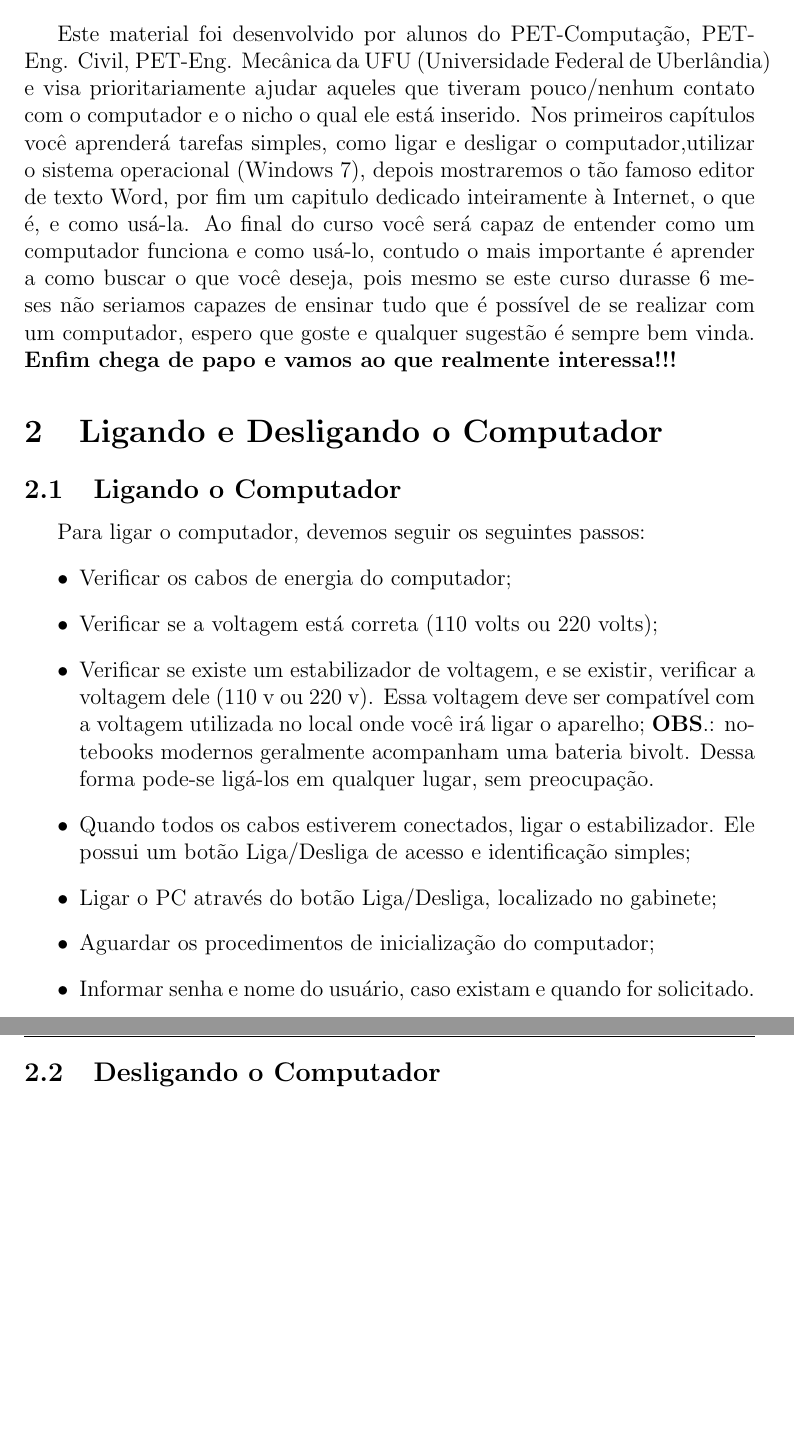
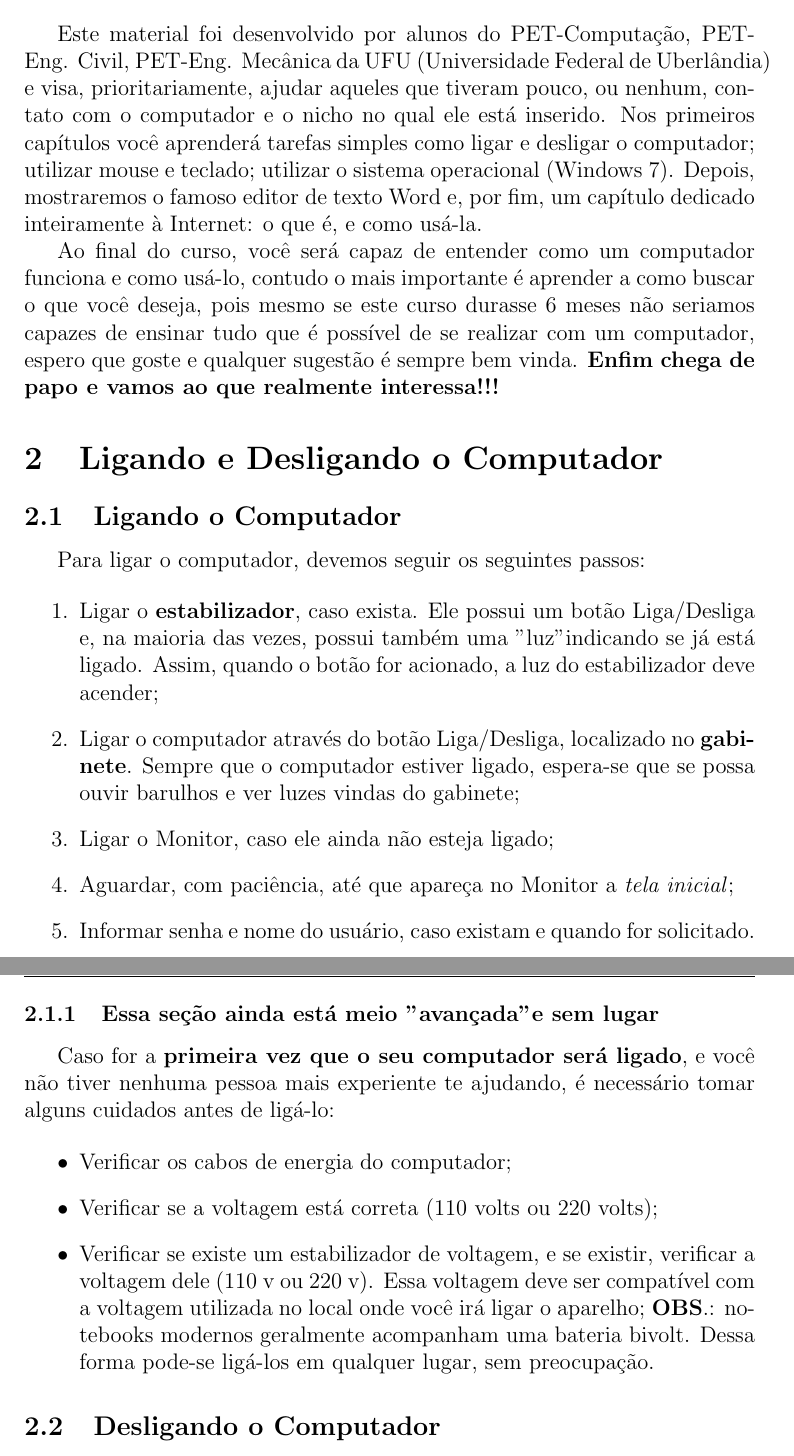
Before and after one commit to gmarson/Digital-Inclusion, a LaTeX document (Apostila Inclusão Digital/Inclusao.tex): two parts of pages 7 and 8 of 70 before the commit and two parts of pages 7 and 8 of 72 after it, joined at a grey line, cut so that both start at the same text, the shorter picture padded with empty space. Compiled offline with pdfLaTeX.

Commit message:
pequenas mudanças em: Introdução; Ligar; Teclado
ainda vou mudar mais coisas na parte de Ligar e Desligar. Acho que ta
faltando algo entre essa seção e a de introdução; pensei em falar um
pouco sobre as partes do computador e os componentes elétricos
(estabilizador, filtro, ...) que podem ter na casa da pessoa.

```diff
--- a/Apostila Inclusão Digital/Inclusao.tex
+++ b/Apostila Inclusão Digital/Inclusao.tex
@@ -74,36 +74,42 @@
 
 \section{Introdução}
 
- Este material foi desenvolvido por alunos do PET-Computação, PET-Eng. Civil, PET-Eng. Mecânica da UFU (Universidade Federal de Uberlândia) e visa prioritariamente ajudar aqueles que tiveram pouco/nenhum contato com o computador e o nicho o qual ele
-			está inserido. Nos primeiros capítulos você aprenderá tarefas simples, como ligar e desligar o computador,utilizar o sistema operacional (Windows 7), depois mostraremos o tão famoso editor de texto Word, por fim um capitulo dedicado inteiramente à Internet, o que é, e como usá-la.
- Ao final do curso você será capaz de entender como um computador funciona e como usá-lo, contudo o mais importante
-			é aprender a como buscar o que você deseja, pois mesmo se este curso durasse 6 meses não seriamos capazes
-			de ensinar tudo que é possível de se realizar com um computador, espero que goste e qualquer sugestão é sempre bem vinda. \textbf{Enfim chega de papo e vamos ao que realmente interessa!!!}
+ Este material foi desenvolvido por alunos do PET-Computação, PET-Eng. Civil, PET-Eng. Mecânica da UFU (Universidade Federal de Uberlândia) e visa, prioritariamente, ajudar aqueles que tiveram pouco, ou nenhum, contato com o computador e o nicho no qual ele está inserido. Nos primeiros capítulos você aprenderá tarefas simples como ligar e desligar o computador; utilizar mouse e teclado; utilizar o sistema operacional (Windows 7). Depois, mostraremos o famoso editor de texto Word e, por fim, um capítulo dedicado inteiramente à Internet: o que é, e como usá-la.
+
+ Ao final do curso, você será capaz de entender como um computador funciona e como usá-lo, contudo o mais importante é aprender a como buscar o que você deseja, pois mesmo se este curso durasse 6 meses não seriamos capazes de ensinar tudo que é possível de se realizar com um computador, espero que goste e qualquer sugestão é sempre bem vinda. \textbf{Enfim chega de papo e vamos ao que realmente interessa!!!}
 
 
 \section{Ligando e Desligando o Computador}
 \subsection{Ligando o Computador}
 
-	Para ligar o computador, devemos seguir os seguintes passos:
+Para ligar o computador, devemos seguir os seguintes passos:
+
+\begin{enumerate}
+	\item Ligar o \textbf{estabilizador}, caso exista. Ele possui um botão Liga/Desliga e, na maioria das vezes, possui também uma "luz" indicando se já está ligado. Assim, quando o botão for acionado, a luz do estabilizador deve acender;
+
+	\item Ligar o computador através do botão Liga/Desliga, localizado no \textbf{gabinete}. Sempre que o computador estiver ligado, espera-se que se possa ouvir barulhos e ver luzes vindas do gabinete;
+
+    \item Ligar o Monitor, caso ele ainda não esteja ligado;
+
+	\item Aguardar, com paciência, até que apareça no Monitor a \emph{tela inicial};
+
+	\item Informar senha e nome do usuário, caso existam e quando for solicitado.
+\end{enumerate}
+
+
+\subsubsection{Essa seção ainda está meio "avançada" e sem lugar}
+
+Caso for a \textbf{primeira vez que o seu computador será ligado}, e você não tiver nenhuma pessoa mais experiente te ajudando, é necessário tomar alguns cuidados antes de ligá-lo:
+
 \begin{itemize}
-
-	\item Verificar os cabos de energia do computador;
-
-	\item Verificar se a voltagem está correta (110 volts ou 220 volts);
-
-	\item Verificar se existe um estabilizador de voltagem, e se existir, verificar a voltagem dele (110 v ou 220 v). Essa voltagem deve ser compatível com a voltagem utilizada no local onde você irá ligar o aparelho;
-	\textbf{OBS}.: notebooks modernos geralmente acompanham uma bateria bivolt. Dessa forma pode-se ligá-los em qualquer lugar, sem preocupação.
-
-	\item Quando todos os cabos estiverem conectados, ligar o estabilizador. Ele possui um botão Liga/Desliga de acesso e identificação simples;
-
-	\item Ligar o PC através do botão Liga/Desliga, localizado no gabinete;
-
-	\item Aguardar os procedimentos de inicialização do computador;
-
-	\item Informar senha e nome do usuário, caso existam e quando for solicitado.
-
-
+    \item Verificar os cabos de energia do computador;
+
+    \item Verificar se a voltagem está correta (110 volts ou 220 volts);
+
+    \item Verificar se existe um estabilizador de voltagem, e se existir, verificar a voltagem dele (110 v ou 220 v). Essa voltagem deve ser compatível com a voltagem utilizada no local onde você irá ligar o aparelho;
+    \textbf{OBS}.: notebooks modernos geralmente acompanham uma bateria bivolt. Dessa forma pode-se ligá-los em qualquer lugar, sem preocupação.
 \end{itemize}
+
 
 \subsection{Desligando o Computador}
 O procedimento de desligar o computador é muito importante para preservar o equipamento e as informações armazenadas nele, portanto, é importantíssimo acostumar-se a seguir o procedimento de desligar:
```
Also changed, not shown: Apostila Inclusão Digital/Figures/cursor1.png (added), Apostila Inclusão Digital/Figures/cursor2.png (added), Apostila Inclusão Digital/Inclusao.tex (24 more changed lines).
